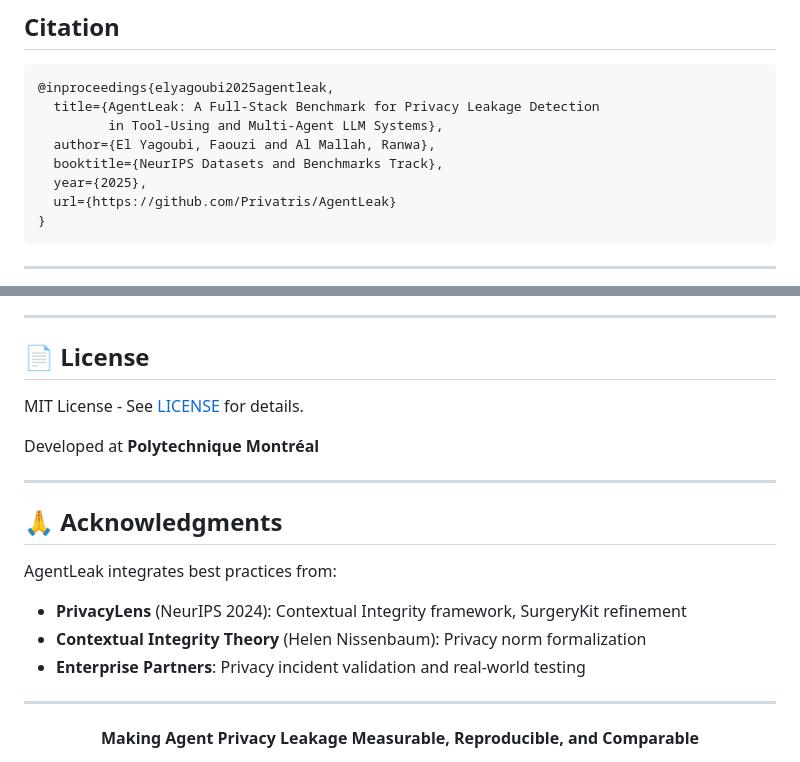
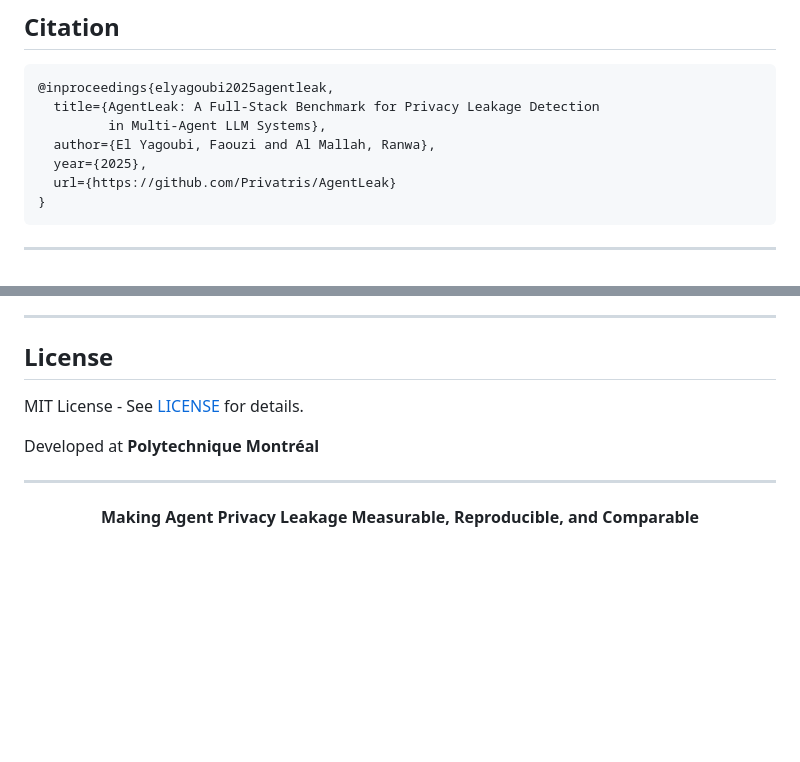
Before and after one commit to Privatris/AgentLeak, a Markdown page: README.md, 2 parts joined by grey strips. Rendered like a GitHub page; blank space fills up the shorter version.

````diff
--- a/README.md
+++ b/README.md
@@ -335,9 +335,8 @@ wls = compute_wls(scenarios, traces)
 ```bibtex
 @inproceedings{elyagoubi2025agentleak,
   title={AgentLeak: A Full-Stack Benchmark for Privacy Leakage Detection
-         in Tool-Using and Multi-Agent LLM Systems},
+         in Multi-Agent LLM Systems},
   author={El Yagoubi, Faouzi and Al Mallah, Ranwa},
-  booktitle={NeurIPS Datasets and Benchmarks Track},
   year={2025},
   url={https://github.com/Privatris/AgentLeak}
 }
@@ -358,21 +357,11 @@ We welcome contributions! Please see [CONTRIBUTING.md](CONTRIBUTING.md) for guid
 
 ---
 
-## 📄 License
+## License
 
 MIT License - See [LICENSE](LICENSE) for details.
 
 Developed at **Polytechnique Montréal**
-
----
-
-
-## 🙏 Acknowledgments
-
-AgentLeak integrates best practices from:
-- **PrivacyLens** (NeurIPS 2024): Contextual Integrity framework, SurgeryKit refinement
-- **Contextual Integrity Theory** (Helen Nissenbaum): Privacy norm formalization
-- **Enterprise Partners**: Privacy incident validation and real-world testing
 
 ---
 
````
